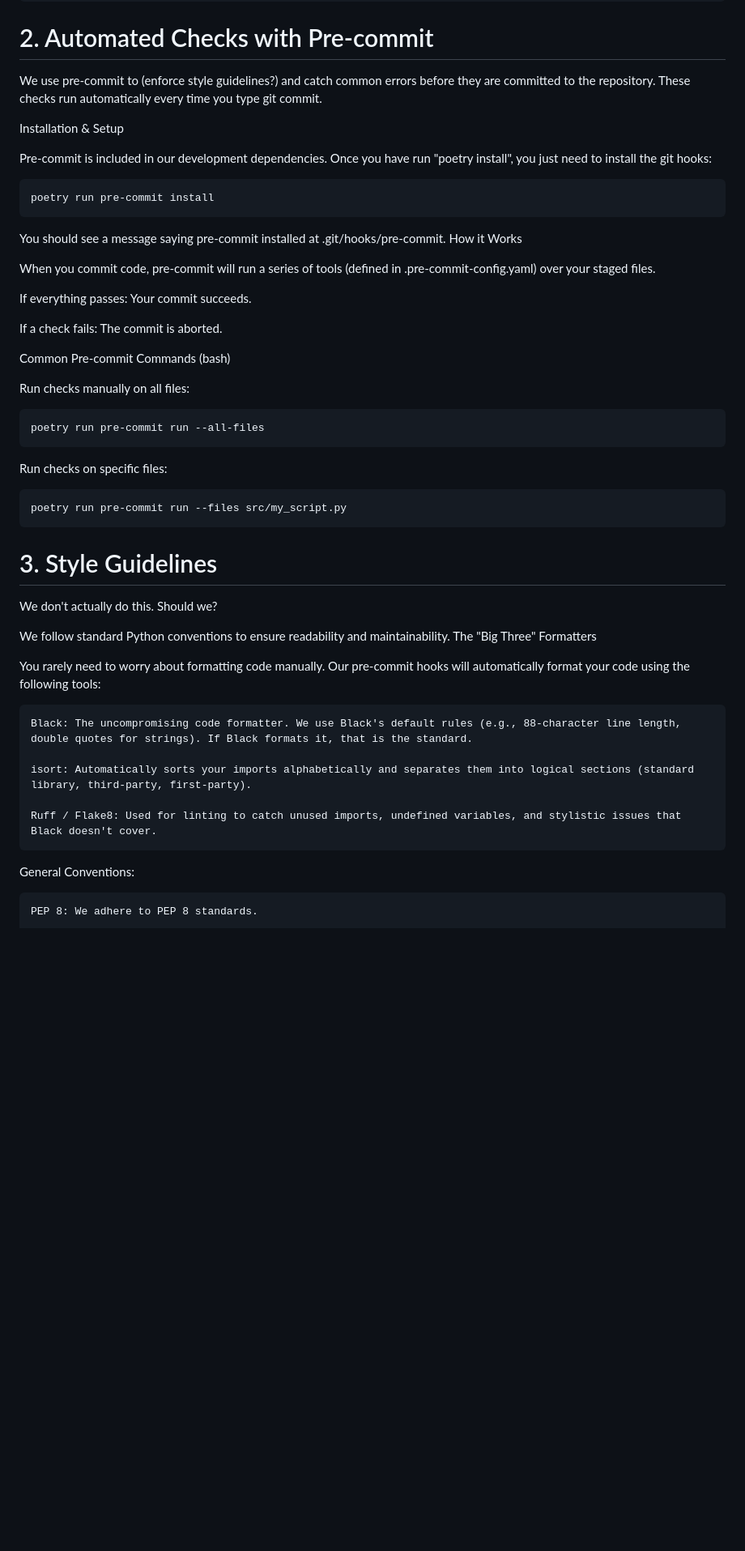
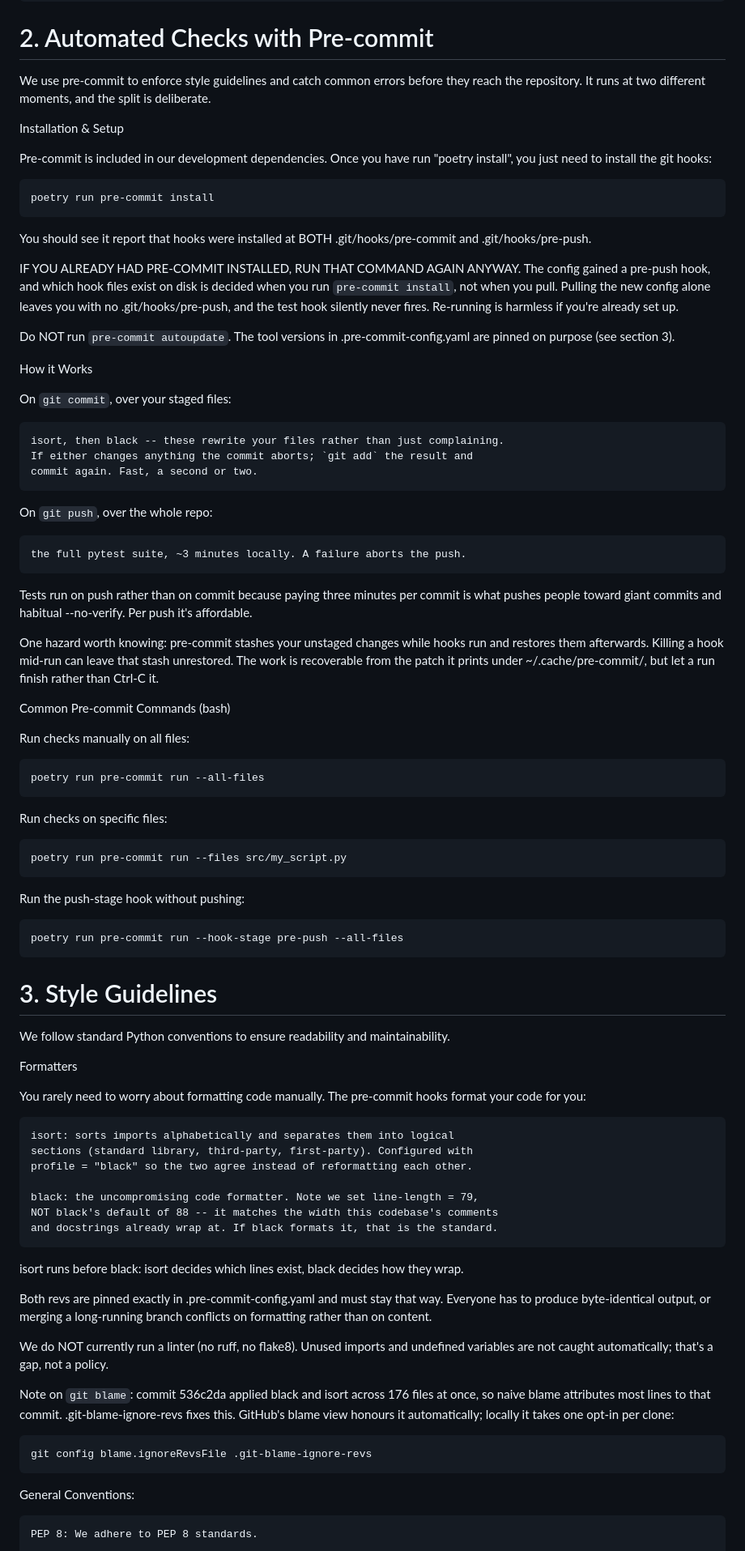
Before and after one commit to jdeast/EXOZIPPy, a Markdown page: CONTRIBUTING.md, the part around one of its changes. Shown at 81% size. Drawn GitHub-style; blank space fills up the shorter version.

```diff
--- a/CONTRIBUTING.md
+++ b/CONTRIBUTING.md
@@ -57,22 +61,49 @@ Update dependencies:
 
 # 2. Automated Checks with Pre-commit
 
-We use pre-commit to (enforce style guidelines?) and catch common errors before they are committed to the repository. These checks run automatically every time you type git commit.
+We use pre-commit to enforce style guidelines and catch common errors before
+they reach the repository. It runs at two different moments, and the split is
+deliberate.
 
 Installation & Setup
 
-Pre-commit is included in our development dependencies. Once you have run "poetry install", you just need to install the git hooks:
+Pre-commit is included in our development dependencies. Once you have run
+"poetry install", you just need to install the git hooks:
 
     poetry run pre-commit install
 
-You should see a message saying pre-commit installed at .git/hooks/pre-commit.
+You should see it report that hooks were installed at BOTH .git/hooks/pre-commit
+and .git/hooks/pre-push.
+
+IF YOU ALREADY HAD PRE-COMMIT INSTALLED, RUN THAT COMMAND AGAIN ANYWAY. The
+config gained a pre-push hook, and which hook files exist on disk is decided
+when you run `pre-commit install`, not when you pull. Pulling the new config
+alone leaves you with no .git/hooks/pre-push, and the test hook silently never
+fires. Re-running is harmless if you're already set up.
+
+Do NOT run `pre-commit autoupdate`. The tool versions in
+.pre-commit-config.yaml are pinned on purpose (see section 3).
+
 How it Works
 
-When you commit code, pre-commit will run a series of tools (defined in .pre-commit-config.yaml) over your staged files.
+On `git commit`, over your staged files:
 
-If everything passes: Your commit succeeds.
+    isort, then black -- these rewrite your files rather than just complaining.
+    If either changes anything the commit aborts; `git add` the result and
+    commit again. Fast, a second or two.
 
-If a check fails: The commit is aborted.
+On `git push`, over the whole repo:
+
+    the full pytest suite, ~3 minutes locally. A failure aborts the push.
+
+Tests run on push rather than on commit because paying three minutes per commit
+is what pushes people toward giant commits and habitual --no-verify. Per push
+it's affordable.
+
+One hazard worth knowing: pre-commit stashes your unstaged changes while hooks
+run and restores them afterwards. Killing a hook mid-run can leave that stash
+unrestored. The work is recoverable from the patch it prints under
+~/.cache/pre-commit/, but let a run finish rather than Ctrl-C it.
 
 Common Pre-commit Commands (bash)
 
@@ -84,20 +115,43 @@ Run checks on specific files:
 
     poetry run pre-commit run --files src/my_script.py
 
+Run the push-stage hook without pushing:
+
+    poetry run pre-commit run --hook-stage pre-push --all-files
+
 # 3. Style Guidelines
 
-We don't actually do this. Should we?
+We follow standard Python conventions to ensure readability and maintainability.
 
-We follow standard Python conventions to ensure readability and maintainability.
-The "Big Three" Formatters
+Formatters
 
-You rarely need to worry about formatting code manually. Our pre-commit hooks will automatically format your code using the following tools:
+You rarely need to worry about formatting code manually. The pre-commit hooks
+format your code for you:
 
-    Black: The uncompromising code formatter. We use Black's default rules (e.g., 88-character line length, double quotes for strings). If Black formats it, that is the standard.
+    isort: sorts imports alphabetically and separates them into logical
+    sections (standard library, third-party, first-party). Configured with
+    profile = "black" so the two agree instead of reformatting each other.
 
-    isort: Automatically sorts your imports alphabetically and separates them into logical sections (standard library, third-party, first-party).
+    black: the uncompromising code formatter. Note we set line-length = 79,
+    NOT black's default of 88 -- it matches the width this codebase's comments
+    and docstrings already wrap at. If black formats it, that is the standard.
 
-    Ruff / Flake8: Used for linting to catch unused imports, undefined variables, and stylistic issues that Black doesn't cover.
+isort runs before black: isort decides which lines exist, black decides how
+they wrap.
+
+Both revs are pinned exactly in .pre-commit-config.yaml and must stay that way.
+Everyone has to produce byte-identical output, or merging a long-running branch
+conflicts on formatting rather than on content.
+
+We do NOT currently run a linter (no ruff, no flake8). Unused imports and
+undefined variables are not caught automatically; that's a gap, not a policy.
+
+Note on `git blame`: commit 536c2da applied black and isort across 176 files at
+once, so naive blame attributes most lines to that commit. .git-blame-ignore-revs
+fixes this. GitHub's blame view honours it automatically; locally it takes one
+opt-in per clone:
+
+    git config blame.ignoreRevsFile .git-blame-ignore-revs
 
 General Conventions:
 
```
Also changed, not shown: other parts of CONTRIBUTING.md (+76 -18 lines).
